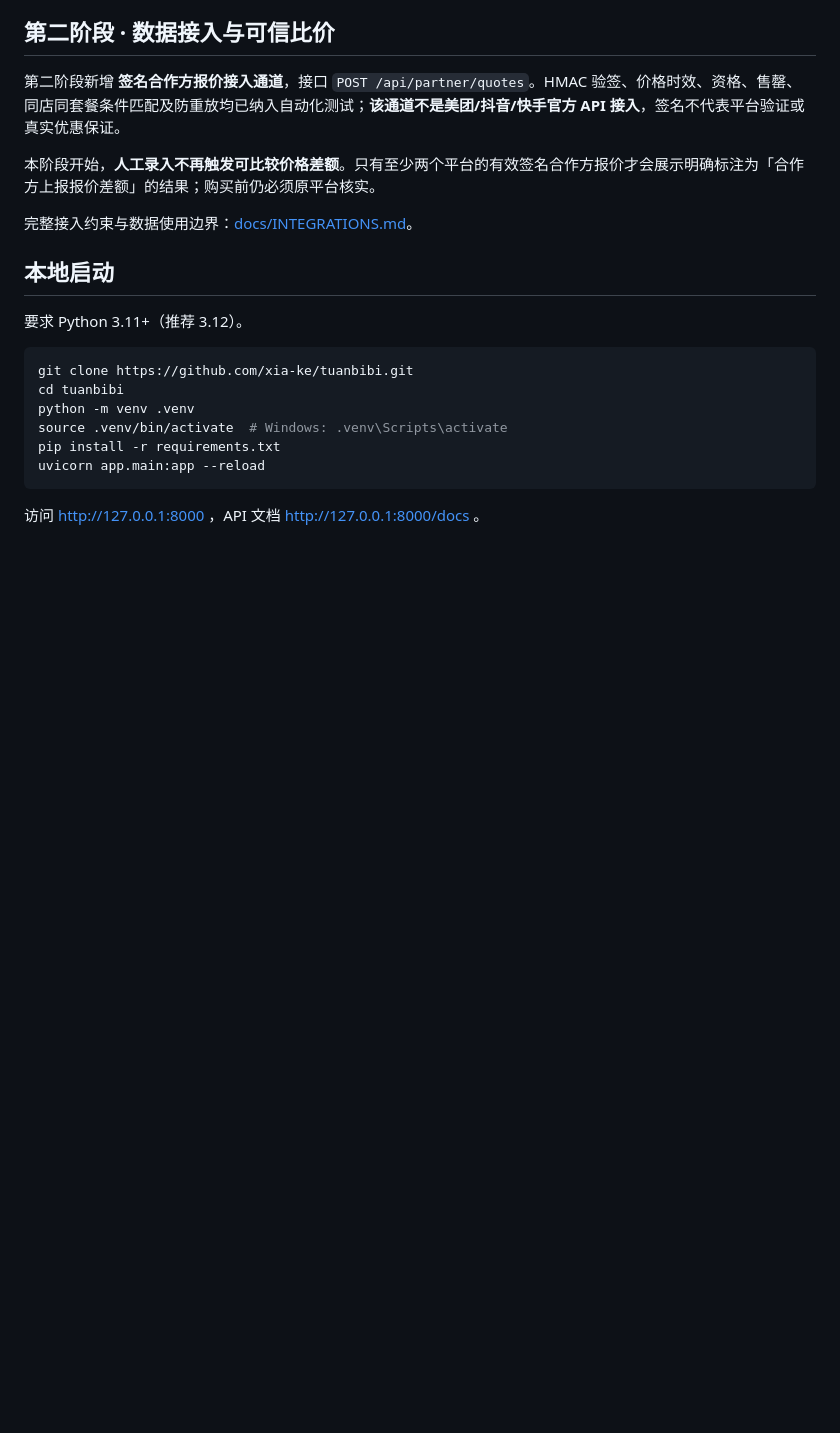
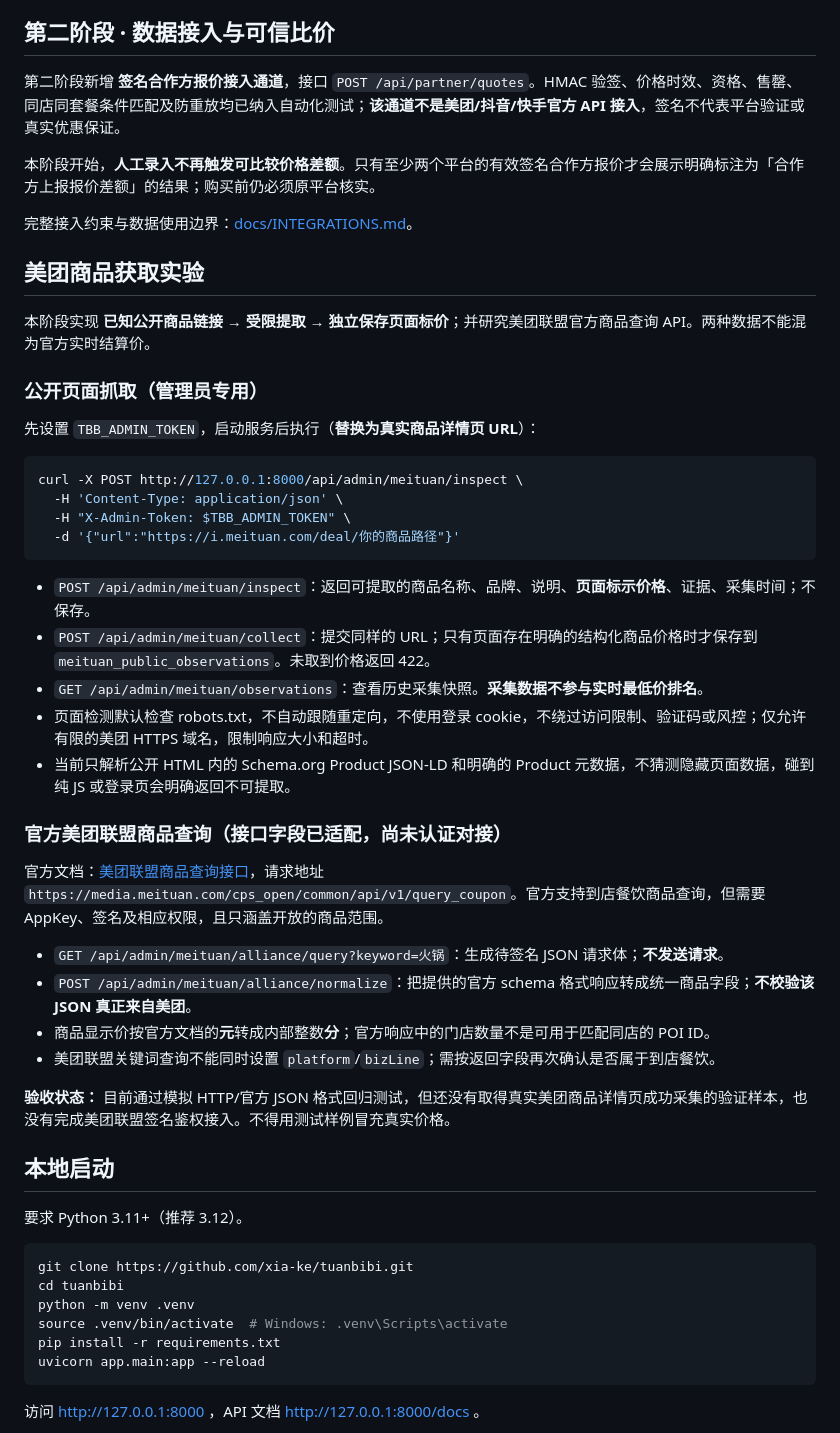
Before and after one commit to xia-ke/tuanbibi, a Markdown page: README.md, the part around the change. Rendered like a GitHub page; blank space fills up the shorter version.

Commit message:
docs: explain Meituan public-page probe and official Alliance discovery boundary

````diff
--- a/README.md
+++ b/README.md
@@ -21,6 +21,38 @@
 本阶段开始，**人工录入不再触发可比较价格差额**。只有至少两个平台的有效签名合作方报价才会展示明确标注为「合作方上报报价差额」的结果；购买前仍必须原平台核实。
 
 完整接入约束与数据使用边界：[docs/INTEGRATIONS.md](docs/INTEGRATIONS.md)。
+
+## 美团商品获取实验
+
+本阶段实现 **已知公开商品链接 → 受限提取 → 独立保存页面标价**；并研究美团联盟官方商品查询 API。两种数据不能混为官方实时结算价。
+
+### 公开页面抓取（管理员专用）
+
+先设置 `TBB_ADMIN_TOKEN`，启动服务后执行（**替换为真实商品详情页 URL**）：
+
+```bash
+curl -X POST http://127.0.0.1:8000/api/admin/meituan/inspect \
+  -H 'Content-Type: application/json' \
+  -H "X-Admin-Token: $TBB_ADMIN_TOKEN" \
+  -d '{"url":"https://i.meituan.com/deal/你的商品路径"}'
+```
+
+- `POST /api/admin/meituan/inspect`：返回可提取的商品名称、品牌、说明、**页面标示价格**、证据、采集时间；不保存。
+- `POST /api/admin/meituan/collect`：提交同样的 URL；只有页面存在明确的结构化商品价格时才保存到 `meituan_public_observations`。未取到价格返回 422。
+- `GET /api/admin/meituan/observations`：查看历史采集快照。**采集数据不参与实时最低价排名**。
+- 页面检测默认检查 robots.txt，不自动跟随重定向，不使用登录 cookie，不绕过访问限制、验证码或风控；仅允许有限的美团 HTTPS 域名，限制响应大小和超时。
+- 当前只解析公开 HTML 内的 Schema.org Product JSON-LD 和明确的 Product 元数据，不猜测隐藏页面数据，碰到纯 JS 或登录页会明确返回不可提取。
+
+### 官方美团联盟商品查询（接口字段已适配，尚未认证对接）
+
+官方文档：[美团联盟商品查询接口](https://page.meituan.net/html/1701831807616_1db0df/index.html)，请求地址 `https://media.meituan.com/cps_open/common/api/v1/query_coupon`。官方支持到店餐饮商品查询，但需要 AppKey、签名及相应权限，且只涵盖开放的商品范围。
+
+- `GET /api/admin/meituan/alliance/query?keyword=火锅`：生成待签名 JSON 请求体；**不发送请求**。
+- `POST /api/admin/meituan/alliance/normalize`：把提供的官方 schema 格式响应转成统一商品字段；**不校验该 JSON 真正来自美团**。
+- 商品显示价按官方文档的**元**转成内部整数**分**；官方响应中的门店数量不是可用于匹配同店的 POI ID。
+- 美团联盟关键词查询不能同时设置 `platform`/`bizLine`；需按返回字段再次确认是否属于到店餐饮。
+
+**验收状态：** 目前通过模拟 HTTP/官方 JSON 格式回归测试，但还没有取得真实美团商品详情页成功采集的验证样本，也没有完成美团联盟签名鉴权接入。不得用测试样例冒充真实价格。
 
 ## 本地启动
 
````
